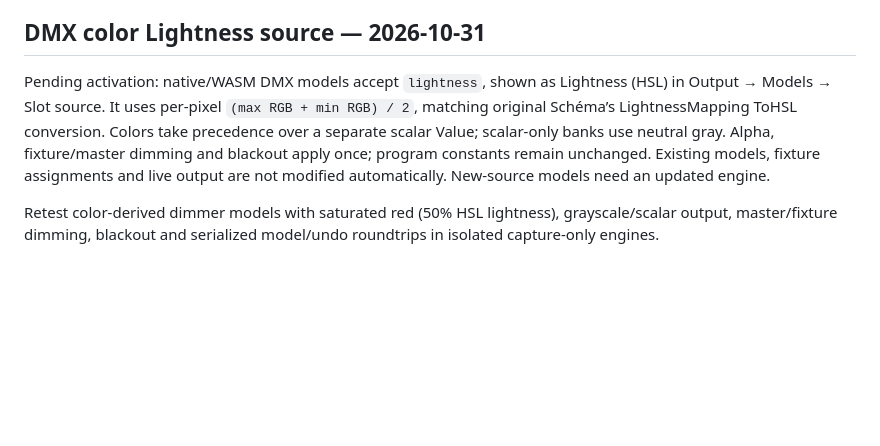
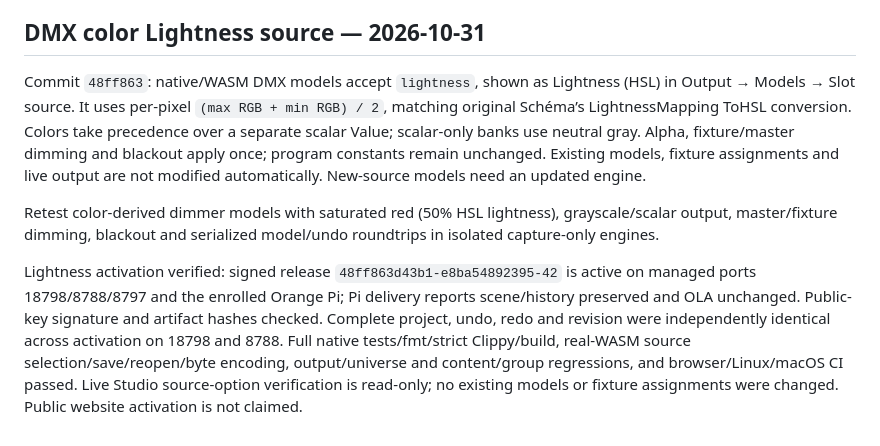
Before and after one commit to domjancik/schema-rs, a Markdown page: docs/scene-lab/developments.md, the part around the change. GitHub-like rendering; blank space fills up the shorter version.

Commit message:
Record Lightness source activation

```diff
--- a/docs/scene-lab/developments.md
+++ b/docs/scene-lab/developments.md
@@ -479,6 +479,9 @@ All native tests, fmt, strict Clippy/build, actual WASM/native selector integrat
 
 ## DMX color Lightness source — 2026-10-31
 
-Pending activation: native/WASM DMX models accept `lightness`, shown as Lightness (HSL) in Output → Models → Slot source. It uses per-pixel `(max RGB + min RGB) / 2`, matching original Schéma’s LightnessMapping ToHSL conversion. Colors take precedence over a separate scalar Value; scalar-only banks use neutral gray. Alpha, fixture/master dimming and blackout apply once; program constants remain unchanged. Existing models, fixture assignments and live output are not modified automatically. New-source models need an updated engine.
+Commit `48ff863`: native/WASM DMX models accept `lightness`, shown as Lightness (HSL) in Output → Models → Slot source. It uses per-pixel `(max RGB + min RGB) / 2`, matching original Schéma’s LightnessMapping ToHSL conversion. Colors take precedence over a separate scalar Value; scalar-only banks use neutral gray. Alpha, fixture/master dimming and blackout apply once; program constants remain unchanged. Existing models, fixture assignments and live output are not modified automatically. New-source models need an updated engine.
 
 Retest color-derived dimmer models with saturated red (50% HSL lightness), grayscale/scalar output, master/fixture dimming, blackout and serialized model/undo roundtrips in isolated capture-only engines.
+
+
+Lightness activation verified: signed release `48ff863d43b1-e8ba54892395-42` is active on managed ports 18798/8788/8797 and the enrolled Orange Pi; Pi delivery reports scene/history preserved and OLA unchanged. Public-key signature and artifact hashes checked. Complete project, undo, redo and revision were independently identical across activation on 18798 and 8788. Full native tests/fmt/strict Clippy/build, real-WASM source selection/save/reopen/byte encoding, output/universe and content/group regressions, and browser/Linux/macOS CI passed. Live Studio source-option verification is read-only; no existing models or fixture assignments were changed. Public website activation is not claimed.
```
